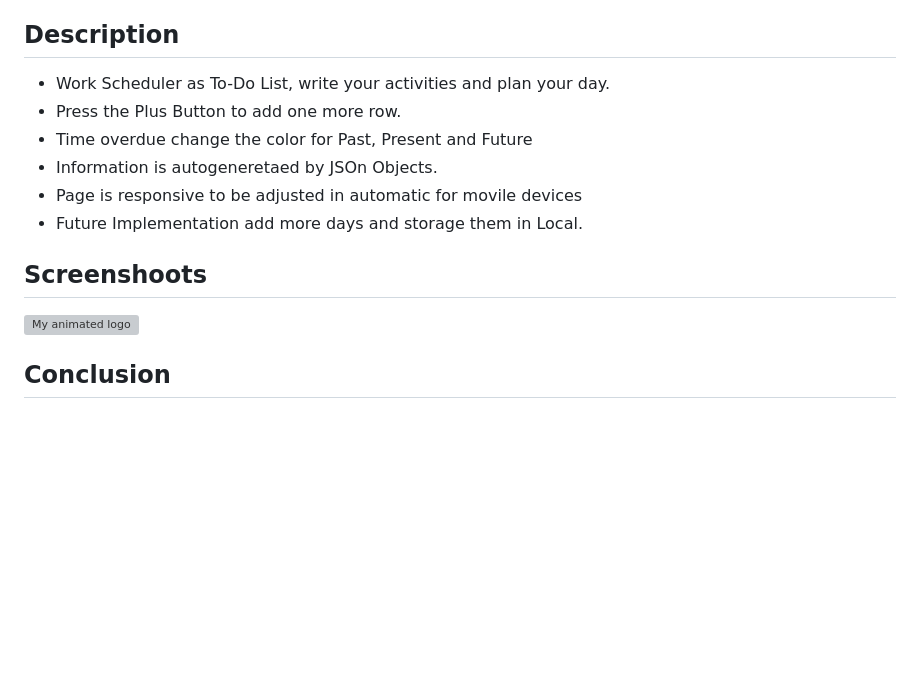
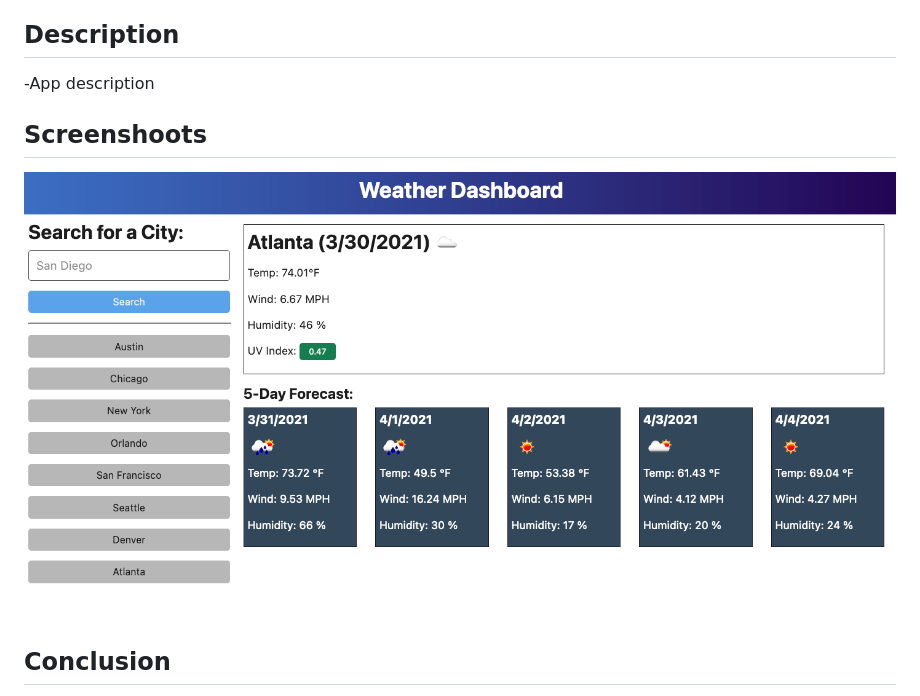
Before and after one commit to J28819/06WheaterApp, a Markdown page: README.md, the part around the change. Drawn GitHub-style; pictures changed too: assets/readmepics/overview.png (added); blank space fills up the shorter version; grey boxes are pictures that could not be loaded.

```diff
--- a/README.md
+++ b/README.md
@@ -21,12 +21,7 @@ git clone git@github.com:J28819/06WheaterApp.git
 
 ## Description
 
-- Work Scheduler as To-Do List, write your activities and plan your day.
-- Press the Plus Button to add one more row.
-- Time overdue change the color for Past, Present and Future
-- Information is autogeneretaed by JSOn Objects.
-- Page is responsive to be adjusted in automatic for movile devices
-- Future Implementation add more days and storage them in Local.
+-App description
 
 
 
@@ -35,7 +30,7 @@ git clone git@github.com:J28819/06WheaterApp.git
 
 ## Screenshoots
 
-![My animated logo](./Assets/readme-pics/overviewv1.2.png)
+![My animated logo](./assets/readmepics/overview.png)
 
 ## Conclusion
 
```
Also changed, not shown: 2 other files.
